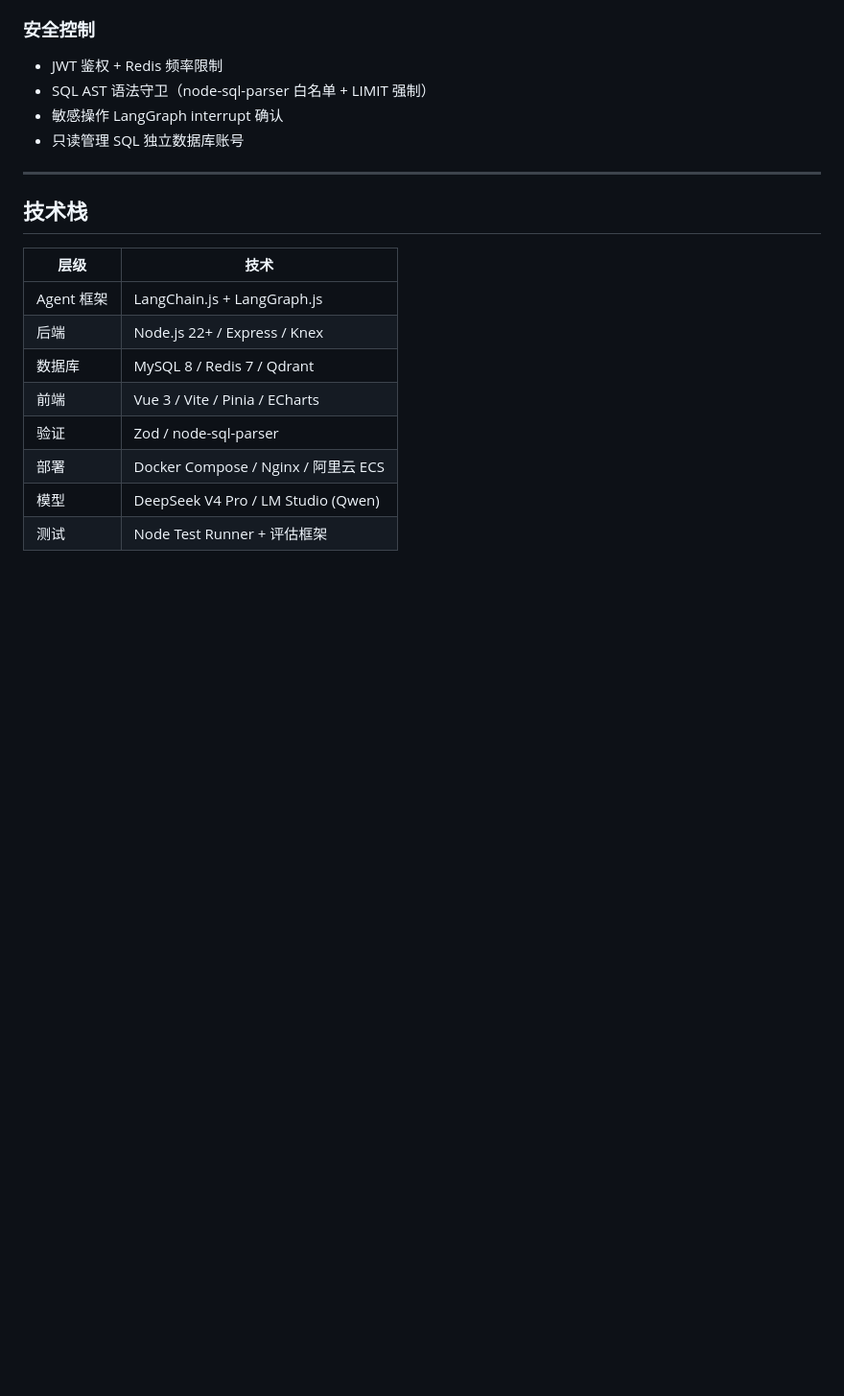
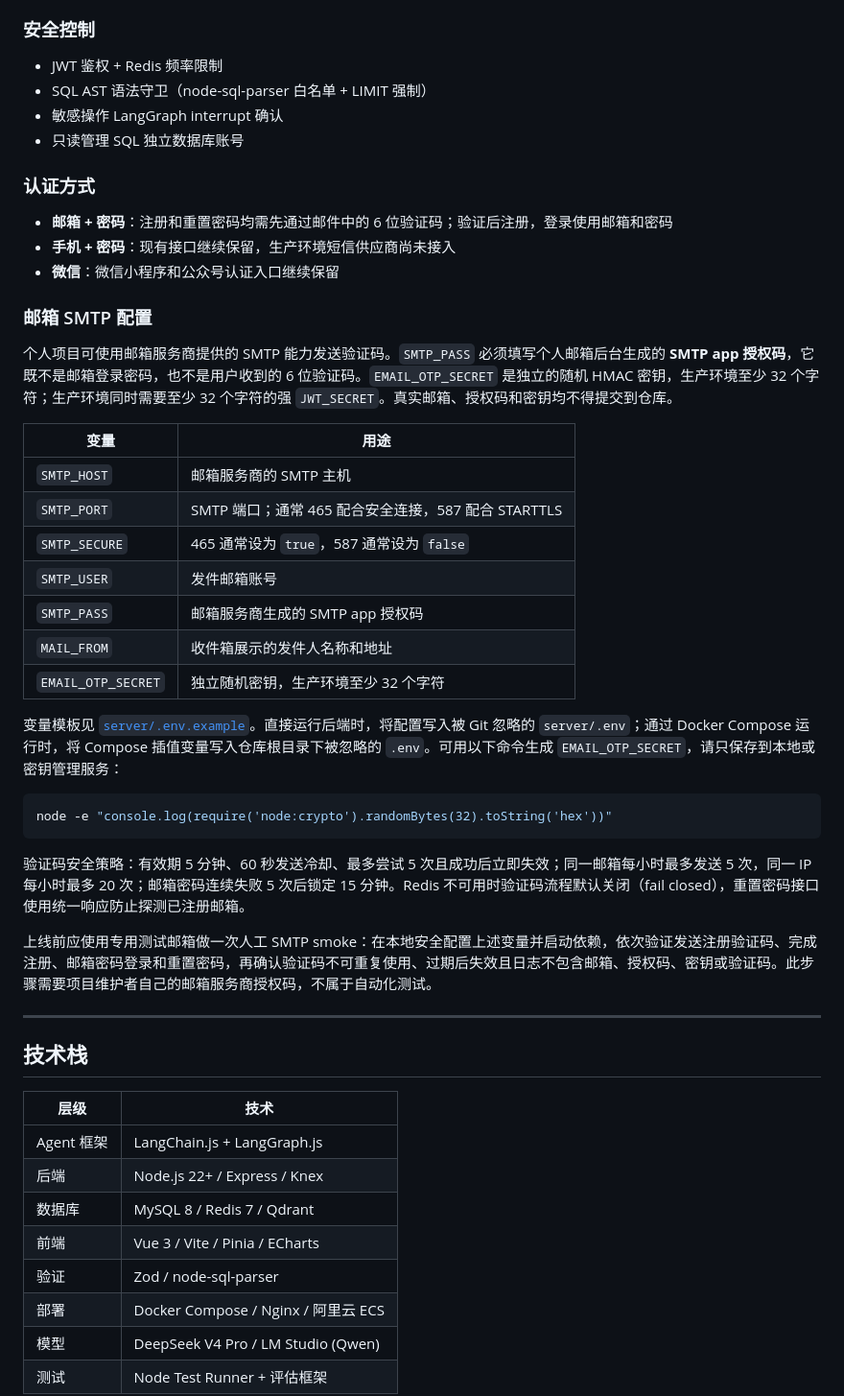
Before and after one commit to aleo6666/smart-finance, a Markdown page: README.md, the part around the change. Shown at 96% size. Drawn GitHub-style; blank space fills up the shorter version.

Commit message:
docs(auth): document personal SMTP email login

````diff
--- a/README.md
+++ b/README.md
@@ -43,6 +43,36 @@
 - SQL AST 语法守卫（node-sql-parser 白名单 + LIMIT 强制）
 - 敏感操作 LangGraph interrupt 确认
 - 只读管理 SQL 独立数据库账号
+
+### 认证方式
+
+- **邮箱 + 密码**：注册和重置密码均需先通过邮件中的 6 位验证码；验证后注册，登录使用邮箱和密码
+- **手机 + 密码**：现有接口继续保留，生产环境短信供应商尚未接入
+- **微信**：微信小程序和公众号认证入口继续保留
+
+### 邮箱 SMTP 配置
+
+个人项目可使用邮箱服务商提供的 SMTP 能力发送验证码。`SMTP_PASS` 必须填写个人邮箱后台生成的 **SMTP app 授权码**，它既不是邮箱登录密码，也不是用户收到的 6 位验证码。`EMAIL_OTP_SECRET` 是独立的随机 HMAC 密钥，生产环境至少 32 个字符；生产环境同时需要至少 32 个字符的强 `JWT_SECRET`。真实邮箱、授权码和密钥均不得提交到仓库。
+
+| 变量 | 用途 |
+|------|------|
+| `SMTP_HOST` | 邮箱服务商的 SMTP 主机 |
+| `SMTP_PORT` | SMTP 端口；通常 465 配合安全连接，587 配合 STARTTLS |
+| `SMTP_SECURE` | 465 通常设为 `true`，587 通常设为 `false` |
+| `SMTP_USER` | 发件邮箱账号 |
+| `SMTP_PASS` | 邮箱服务商生成的 SMTP app 授权码 |
+| `MAIL_FROM` | 收件箱展示的发件人名称和地址 |
+| `EMAIL_OTP_SECRET` | 独立随机密钥，生产环境至少 32 个字符 |
+
+变量模板见 [`server/.env.example`](./server/.env.example)。直接运行后端时，将配置写入被 Git 忽略的 `server/.env`；通过 Docker Compose 运行时，将 Compose 插值变量写入仓库根目录下被忽略的 `.env`。可用以下命令生成 `EMAIL_OTP_SECRET`，请只保存到本地或密钥管理服务：
+
+```bash
+node -e "console.log(require('node:crypto').randomBytes(32).toString('hex'))"
+```
+
+验证码安全策略：有效期 5 分钟、60 秒发送冷却、最多尝试 5 次且成功后立即失效；同一邮箱每小时最多发送 5 次，同一 IP 每小时最多 20 次；邮箱密码连续失败 5 次后锁定 15 分钟。Redis 不可用时验证码流程默认关闭（fail closed），重置密码接口使用统一响应防止探测已注册邮箱。
+
+上线前应使用专用测试邮箱做一次人工 SMTP smoke：在本地安全配置上述变量并启动依赖，依次验证发送注册验证码、完成注册、邮箱密码登录和重置密码，再确认验证码不可重复使用、过期后失效且日志不包含邮箱、授权码、密钥或验证码。此步骤需要项目维护者自己的邮箱服务商授权码，不属于自动化测试。
 
 ---
 
````
